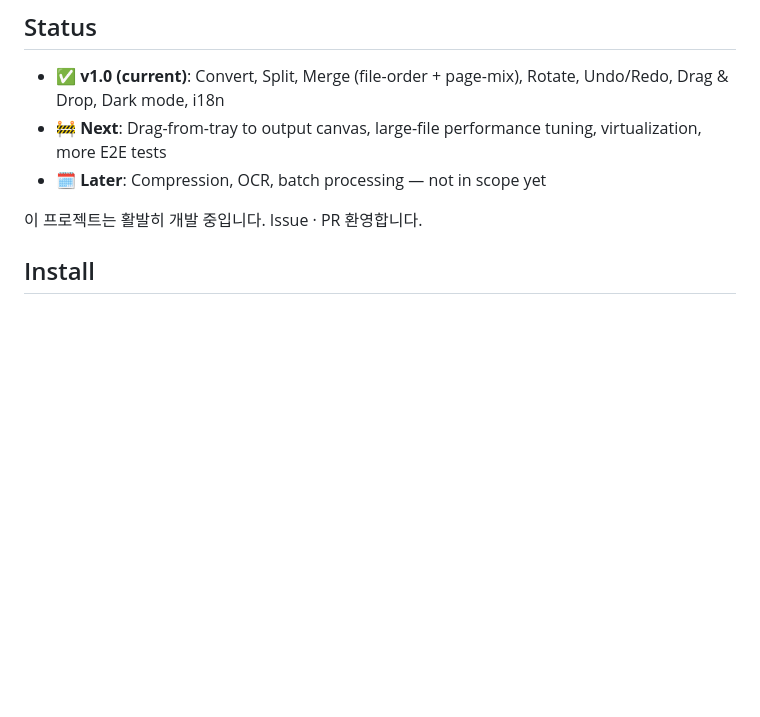
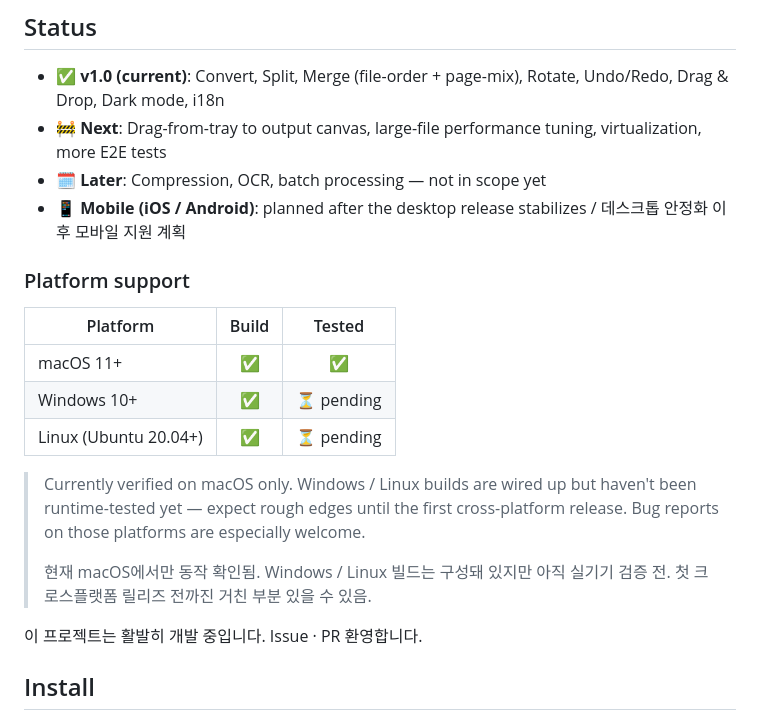
Before and after one commit to justperson94/PDFLibre, a Markdown page: README.md, the part around the change. GitHub-like rendering; blank space fills up the shorter version.

Commit message:
docs(readme): 플랫폼 지원 현황 표 + 모바일 계획 명시
- macOS 검증 완료, Windows/Linux는 빌드 구성만 완료(실기기 검증 전)
- 향후 모바일(iOS/Android) 지원 계획 한 줄 추가

```diff
--- a/README.md
+++ b/README.md
@@ -95,6 +95,19 @@ PDF 하나 자르려고 검색하면 광고 범벅 웹사이트, 회원가입
 - ✅ **v1.0 (current)**: Convert, Split, Merge (file-order + page-mix), Rotate, Undo/Redo, Drag & Drop, Dark mode, i18n
 - 🚧 **Next**: Drag-from-tray to output canvas, large-file performance tuning, virtualization, more E2E tests
 - 🗓 **Later**: Compression, OCR, batch processing — not in scope yet
+- 📱 **Mobile (iOS / Android)**: planned after the desktop release stabilizes / 데스크톱 안정화 이후 모바일 지원 계획
+
+### Platform support
+
+| Platform | Build | Tested |
+|---|:---:|:---:|
+| macOS 11+ | ✅ | ✅ |
+| Windows 10+ | ✅ | ⏳ pending |
+| Linux (Ubuntu 20.04+) | ✅ | ⏳ pending |
+
+> Currently verified on macOS only. Windows / Linux builds are wired up but haven't been runtime-tested yet — expect rough edges until the first cross-platform release. Bug reports on those platforms are especially welcome.
+>
+> 현재 macOS에서만 동작 확인됨. Windows / Linux 빌드는 구성돼 있지만 아직 실기기 검증 전. 첫 크로스플랫폼 릴리즈 전까진 거친 부분 있을 수 있음.
 
 이 프로젝트는 활발히 개발 중입니다. Issue · PR 환영합니다.
 
```
